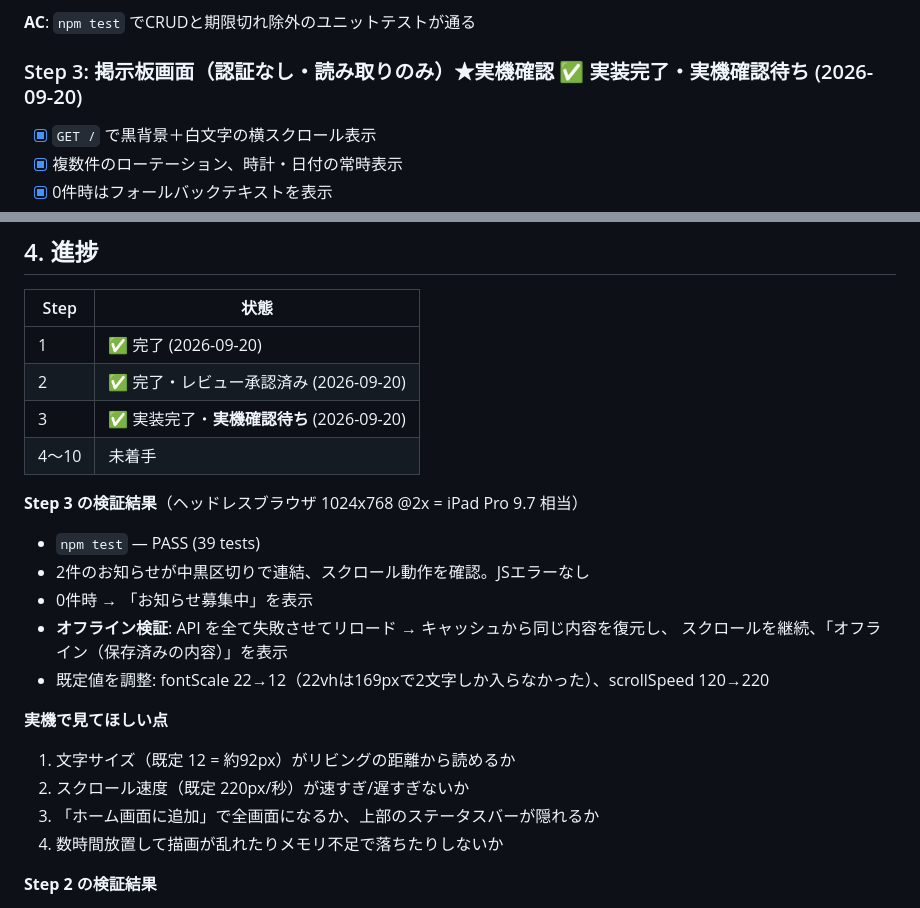
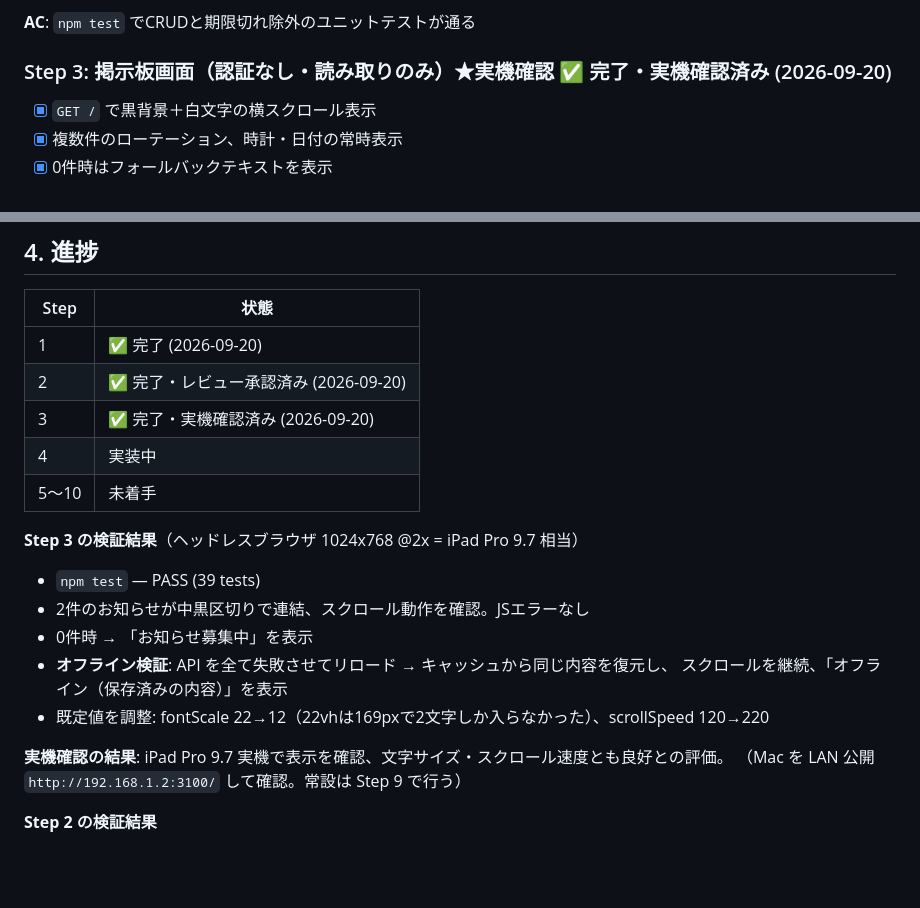
Before and after one commit to EngineMaker/signboard, a Markdown page: docs/PLAN.md, 2 parts joined by grey strips. Drawn GitHub-style; blank space fills up the shorter version.

Commit message:
docs: Step 3 を実機確認済みとして完了
Co-Authored-By: Claude Opus 5 (1M context) <noreply@anthropic.com>
Claude-Session: https://claude.ai/code/session_01GopNfGasLTMASfF6Fxs974

```diff
--- a/docs/PLAN.md
+++ b/docs/PLAN.md
@@ -131,7 +131,7 @@
 
 **AC**: `npm test` でCRUDと期限切れ除外のユニットテストが通る
 
-### Step 3: 掲示板画面（認証なし・読み取りのみ）★実機確認 ✅ 実装完了・**実機確認待ち** (2026-09-20)
+### Step 3: 掲示板画面（認証なし・読み取りのみ）★実機確認 ✅ 完了・実機確認済み (2026-09-20)
 
 - [x] `GET /` で黒背景＋白文字の横スクロール表示
 - [x] 複数件のローテーション、時計・日付の常時表示
@@ -215,8 +215,9 @@
 |---|---|
 | 1 | ✅ 完了 (2026-09-20) |
 | 2 | ✅ 完了・レビュー承認済み (2026-09-20) |
-| 3 | ✅ 実装完了・**実機確認待ち** (2026-09-20) |
-| 4〜10 | 未着手 |
+| 3 | ✅ 完了・実機確認済み (2026-09-20) |
+| 4 | 実装中 |
+| 5〜10 | 未着手 |
 
 **Step 3 の検証結果**（ヘッドレスブラウザ 1024x768 @2x = iPad Pro 9.7 相当）
 - `npm test` — PASS (39 tests)
@@ -226,11 +227,8 @@
   スクロールを継続、「オフライン（保存済みの内容）」を表示
 - 既定値を調整: fontScale 22→12（22vhは169pxで2文字しか入らなかった）、scrollSpeed 120→220
 
-**実機で見てほしい点**
-1. 文字サイズ（既定 12 = 約92px）がリビングの距離から読めるか
-2. スクロール速度（既定 220px/秒）が速すぎ/遅すぎないか
-3. 「ホーム画面に追加」で全画面になるか、上部のステータスバーが隠れるか
-4. 数時間放置して描画が乱れたりメモリ不足で落ちたりしないか
+**実機確認の結果**: iPad Pro 9.7 実機で表示を確認、文字サイズ・スクロール速度とも良好との評価。
+（Mac を LAN 公開 `http://192.168.1.2:3100/` して確認。常設は Step 9 で行う）
 
 **Step 2 の検証結果**
 - `npm test` — PASS (32 tests: notices 18 / settings 8 / db 5 / healthz 1)
```
